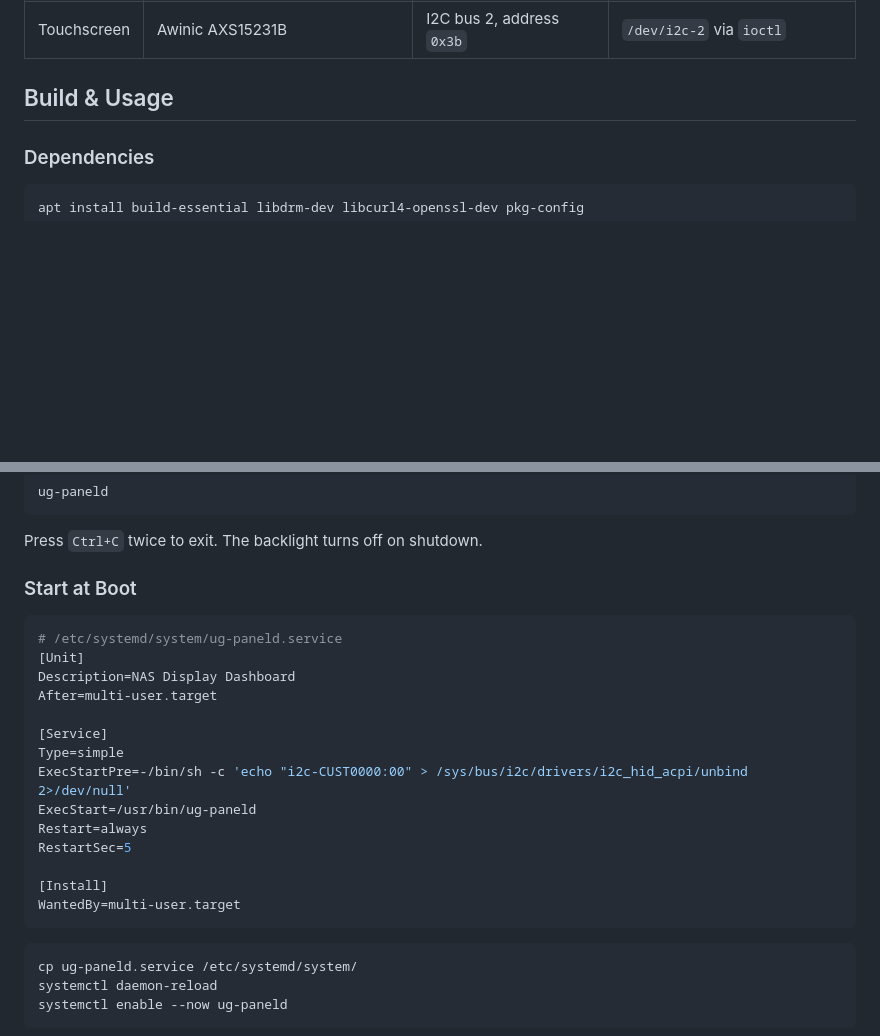
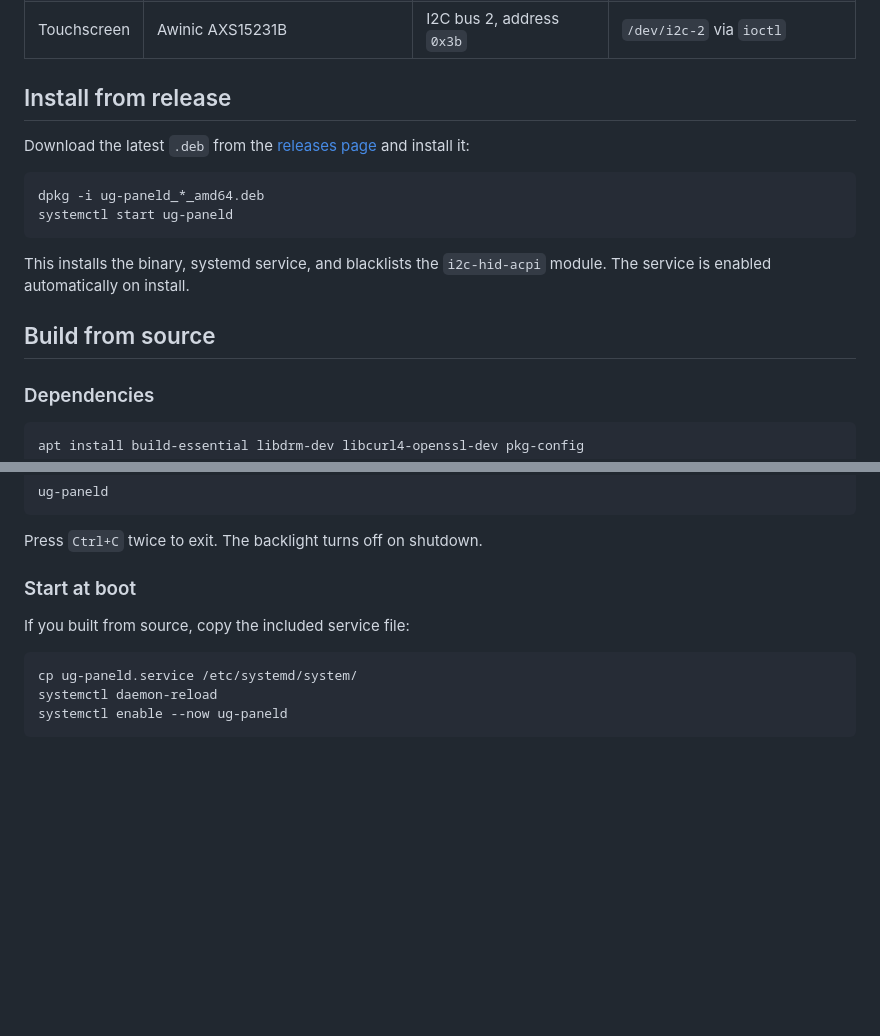
Before and after one commit to Reevoy24/ugreen-idx6011-panel, a Markdown page: README.md, 2 parts joined by grey strips. Drawn GitHub-style; blank space fills up the shorter version.

````diff
--- a/README.md
+++ b/README.md
@@ -22,7 +22,18 @@ The iDX6011 Pro has three hardware interfaces on the front panel. This project c
 | Backlight | ITE IT55xx Embedded Controller | x86 port I/O (`0x62`/`0x66`) | `iopl(3)` + `outb`/`inb` |
 | Touchscreen | Awinic AXS15231B | I2C bus 2, address `0x3b` | `/dev/i2c-2` via `ioctl` |
 
-## Build & Usage
+## Install from release
+
+Download the latest `.deb` from the [releases page](../../releases) and install it:
+
+```bash
+dpkg -i ug-paneld_*_amd64.deb
+systemctl start ug-paneld
+```
+
+This installs the binary, systemd service, and blacklists the `i2c-hid-acpi` module. The service is enabled automatically on install.
+
+## Build from source
 
 ### Dependencies
 
@@ -68,24 +79,9 @@ ug-paneld
 
 Press `Ctrl+C` twice to exit. The backlight turns off on shutdown.
 
-### Start at Boot
+### Start at boot
 
-```ini
-# /etc/systemd/system/ug-paneld.service
-[Unit]
-Description=NAS Display Dashboard
-After=multi-user.target
-
-[Service]
-Type=simple
-ExecStartPre=-/bin/sh -c 'echo "i2c-CUST0000:00" > /sys/bus/i2c/drivers/i2c_hid_acpi/unbind 2>/dev/null'
-ExecStart=/usr/bin/ug-paneld
-Restart=always
-RestartSec=5
-
-[Install]
-WantedBy=multi-user.target
-```
+If you built from source, copy the included service file:
 
 ```bash
 cp ug-paneld.service /etc/systemd/system/
````
